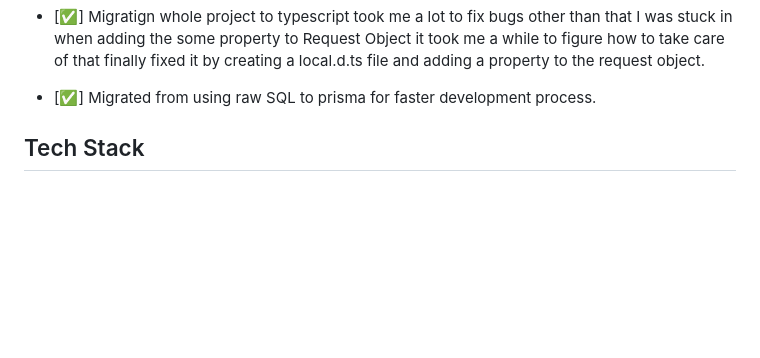
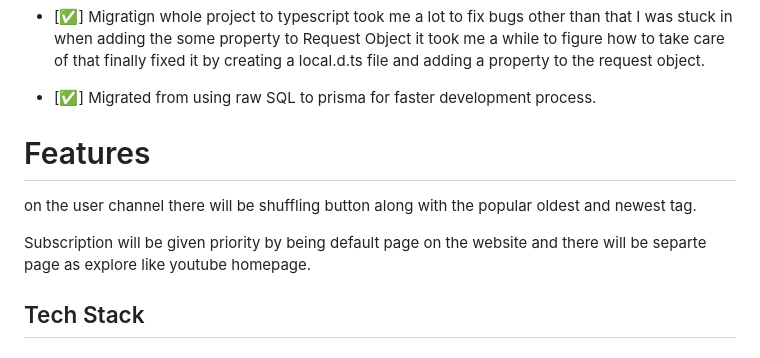
Before and after one commit to Faraz-mobin17/Youtube-Twitter-Backend, a Markdown page: README.md, the part around the change. Rendered like a GitHub page; blank space fills up the shorter version.

Commit message:
✅ added additional features.

```diff
--- a/README.md
+++ b/README.md
@@ -36,6 +36,14 @@ The app is based on monolith architecture
 - [✅] Migratign whole project to typescript took me a lot to fix bugs other than that I was stuck in when adding the some property to Request Object it took me a while to figure how to take care of that finally fixed it by creating a local.d.ts file and adding a property to the request object.
 
 - [✅] Migrated from using raw SQL to prisma for faster development process.
+
+# Features
+
+on the user channel there will be shuffling button along with the popular oldest and newest
+tag.
+
+Subscription will be given priority by being default page on the website and there will
+be separte page as explore like youtube homepage.
 
 ## Tech Stack
 
```
